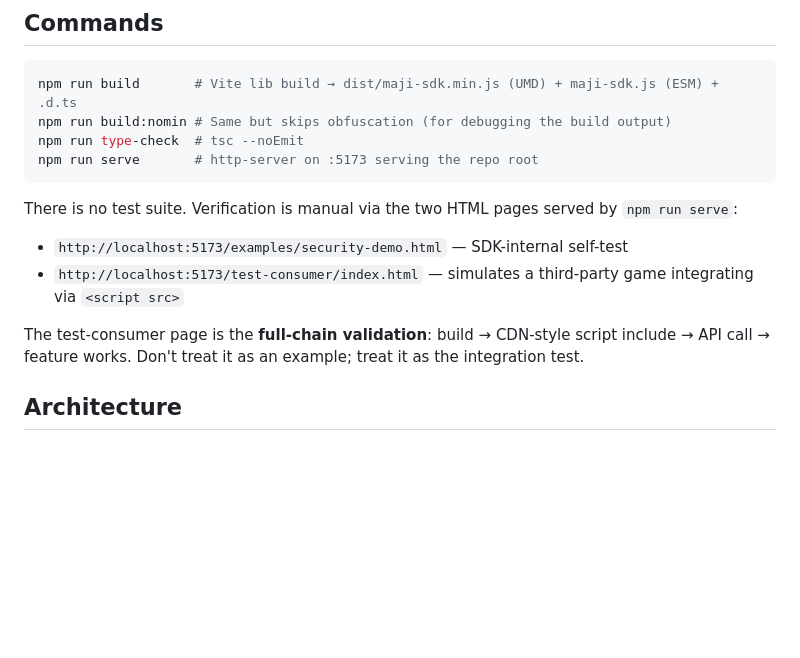
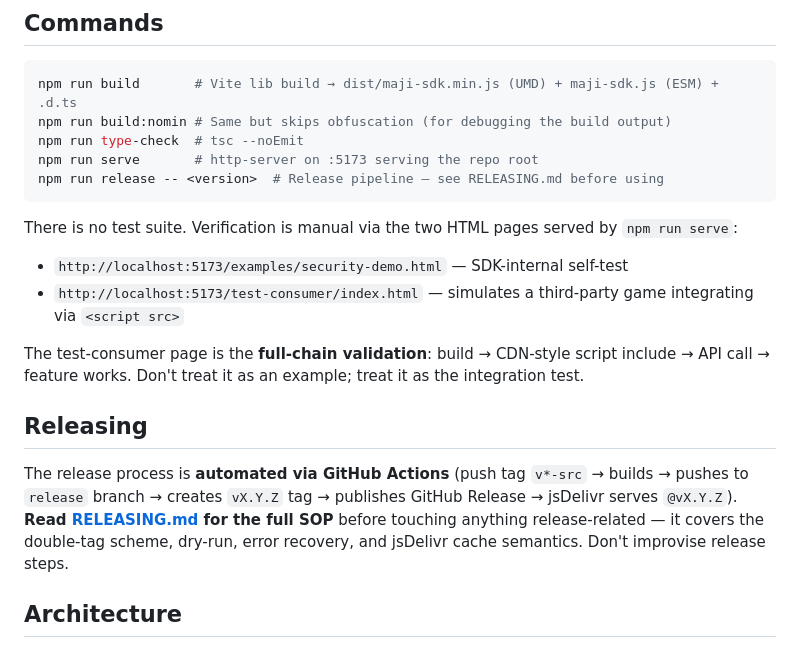
Before and after one commit to SYRollingStone/MajiGame-H5-SDK, a Markdown page: CLAUDE.md, the part around the change. GitHub-like rendering; blank space fills up the shorter version.

````diff
--- a/CLAUDE.md
+++ b/CLAUDE.md
@@ -15,6 +15,7 @@ npm run build       # Vite lib build → dist/maji-sdk.min.js (UMD) + maji-sdk.j
 npm run build:nomin # Same but skips obfuscation (for debugging the build output)
 npm run type-check  # tsc --noEmit
 npm run serve       # http-server on :5173 serving the repo root
+npm run release -- <version>  # Release pipeline — see RELEASING.md before using
 ```
 
 There is no test suite. Verification is manual via the two HTML pages served by `npm run serve`:
@@ -22,6 +23,10 @@ There is no test suite. Verification is manual via the two HTML pages served by
 - `http://localhost:5173/test-consumer/index.html` — simulates a third-party game integrating via `<script src>`
 
 The test-consumer page is the **full-chain validation**: build → CDN-style script include → API call → feature works. Don't treat it as an example; treat it as the integration test.
+
+## Releasing
+
+The release process is **automated via GitHub Actions** (push tag `v*-src` → builds → pushes to `release` branch → creates `vX.Y.Z` tag → publishes GitHub Release → jsDelivr serves `@vX.Y.Z`). **Read [RELEASING.md](RELEASING.md) for the full SOP** before touching anything release-related — it covers the double-tag scheme, dry-run, error recovery, and jsDelivr cache semantics. Don't improvise release steps.
 
 ## Architecture
 
````
Also changed, not shown: README.md (+2 -29 lines), RELEASING.md (added, +219 -0 lines).
